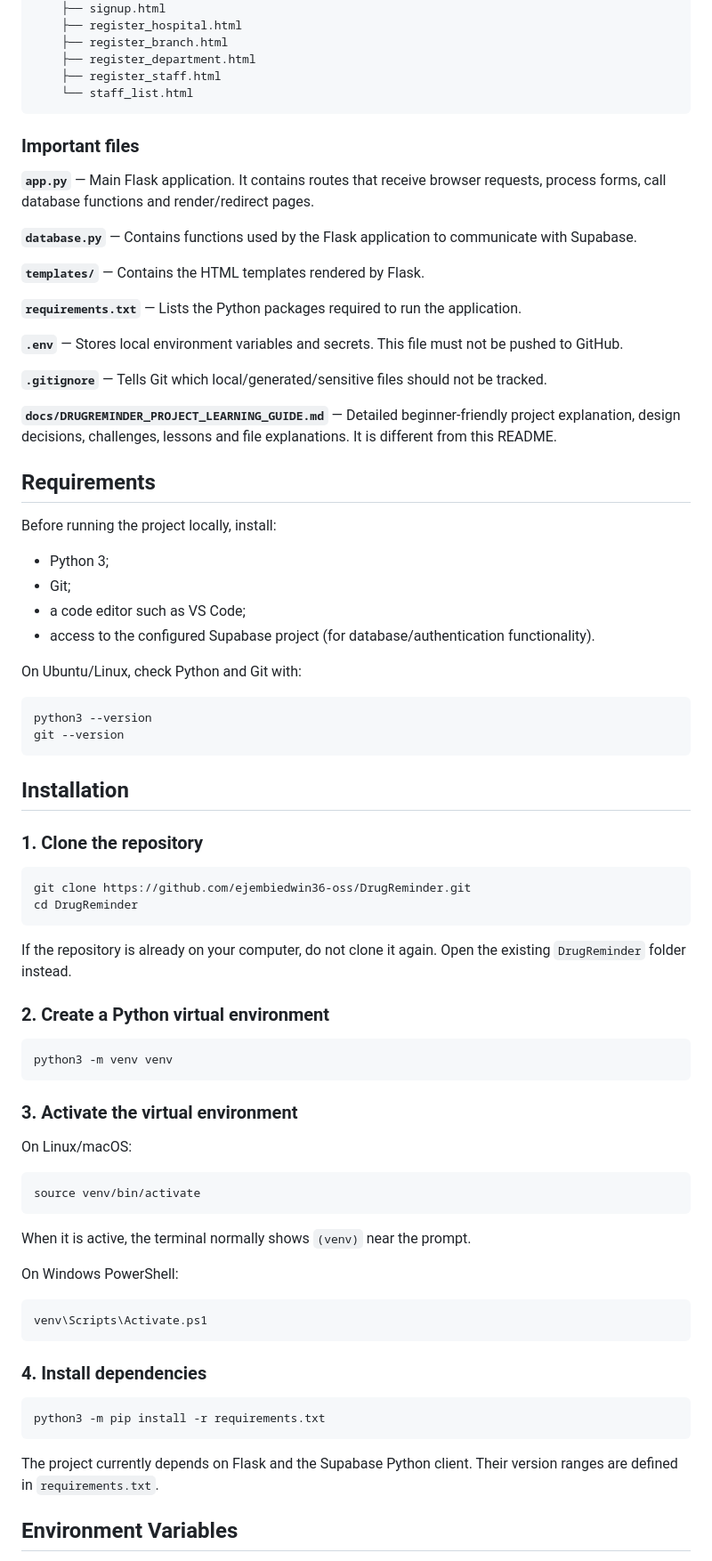
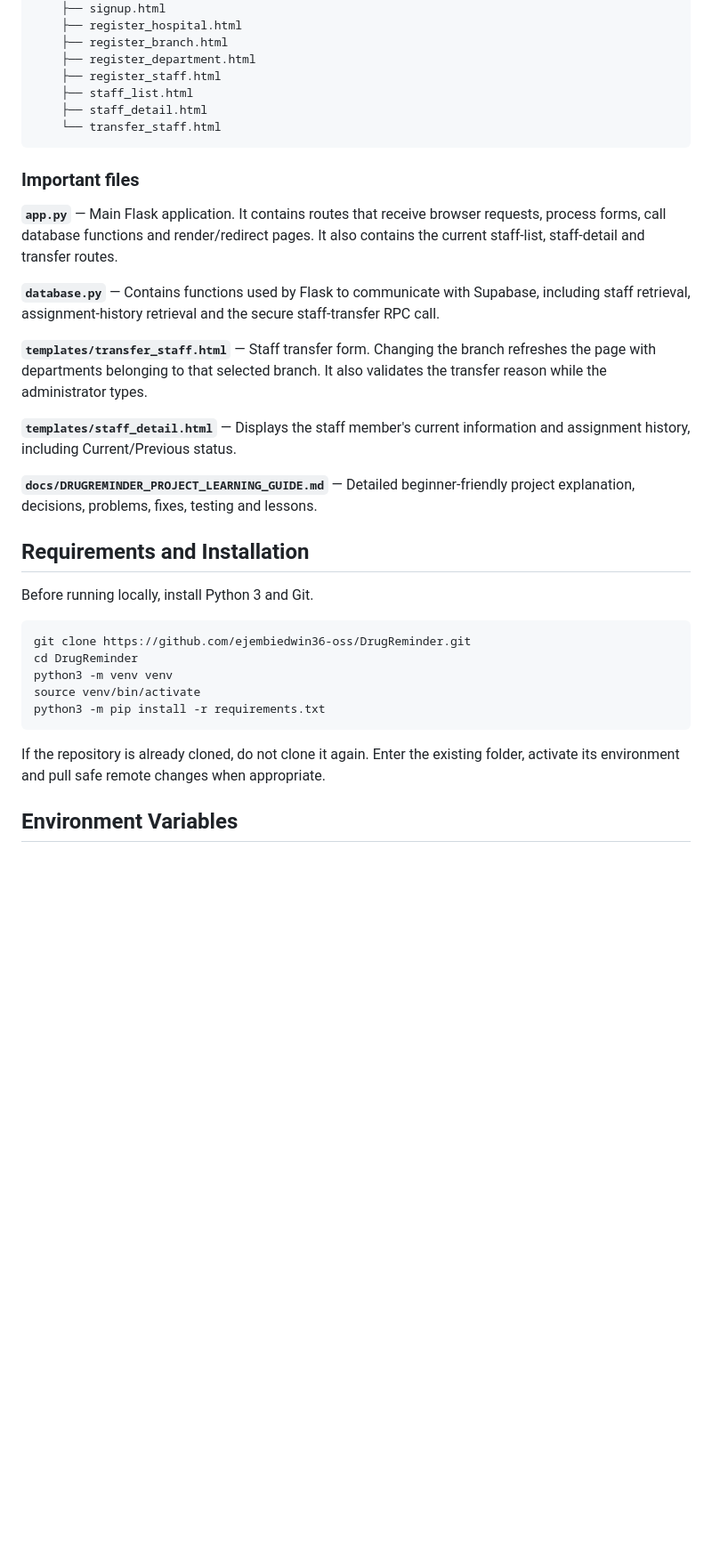
Before and after one commit to ejembiedwin36-oss/DrugReminder, a Markdown page: README.md, the part around one of its changes. Shown at 89% size. Drawn GitHub-style; blank space fills up the shorter version.

````diff
--- a/README.md
+++ b/README.md
@@ -135,81 +95,36 @@ DrugReminder/
     ├── register_branch.html
     ├── register_department.html
     ├── register_staff.html
-    └── staff_list.html
+    ├── staff_list.html
+    ├── staff_detail.html
+    └── transfer_staff.html
 ```
 
 ### Important files
 
-**`app.py`** — Main Flask application. It contains routes that receive browser requests, process forms, call database functions and render/redirect pages.
+**`app.py`** — Main Flask application. It contains routes that receive browser requests, process forms, call database functions and render/redirect pages. It also contains the current staff-list, staff-detail and transfer routes.
 
-**`database.py`** — Contains functions used by the Flask application to communicate with Supabase.
+**`database.py`** — Contains functions used by Flask to communicate with Supabase, including staff retrieval, assignment-history retrieval and the secure staff-transfer RPC call.
 
-**`templates/`** — Contains the HTML templates rendered by Flask.
+**`templates/transfer_staff.html`** — Staff transfer form. Changing the branch refreshes the page with departments belonging to that selected branch. It also validates the transfer reason while the administrator types.
 
-**`requirements.txt`** — Lists the Python packages required to run the application.
+**`templates/staff_detail.html`** — Displays the staff member's current information and assignment history, including Current/Previous status.
 
-**`.env`** — Stores local environment variables and secrets. This file must not be pushed to GitHub.
+**`docs/DRUGREMINDER_PROJECT_LEARNING_GUIDE.md`** — Detailed beginner-friendly project explanation, decisions, problems, fixes, testing and lessons.
 
-**`.gitignore`** — Tells Git which local/generated/sensitive files should not be tracked.
+## Requirements and Installation
 
-**`docs/DRUGREMINDER_PROJECT_LEARNING_GUIDE.md`** — Detailed beginner-friendly project explanation, design decisions, challenges, lessons and file explanations. It is different from this README.
-
-## Requirements
-
-Before running the project locally, install:
-
-- Python 3;
-- Git;
-- a code editor such as VS Code;
-- access to the configured Supabase project (for database/authentication functionality).
-
-On Ubuntu/Linux, check Python and Git with:
-
-```bash
-python3 --version
-git --version
-```
-
-## Installation
-
-### 1. Clone the repository
+Before running locally, install Python 3 and Git.
 
 ```bash
 git clone https://github.com/ejembiedwin36-oss/DrugReminder.git
 cd DrugReminder
-```
-
-If the repository is already on your computer, do not clone it again. Open the existing `DrugReminder` folder instead.
-
-### 2. Create a Python virtual environment
-
-```bash
 python3 -m venv venv
-```
-
-### 3. Activate the virtual environment
-
-On Linux/macOS:
-
-```bash
 source venv/bin/activate
-```
-
-When it is active, the terminal normally shows `(venv)` near the prompt.
-
-On Windows PowerShell:
-
-```powershell
-venv\Scripts\Activate.ps1
-```
-
-### 4. Install dependencies
-
-```bash
 python3 -m pip install -r requirements.txt
 ```
 
-The project currently depends on Flask and the Supabase Python client. Their version ranges are defined in `requirements.txt`.
+If the repository is already cloned, do not clone it again. Enter the existing folder, activate its environment and pull safe remote changes when appropriate.
 
 ## Environment Variables
 
````
Also changed, not shown: other parts of README.md (+89 -233 lines).
